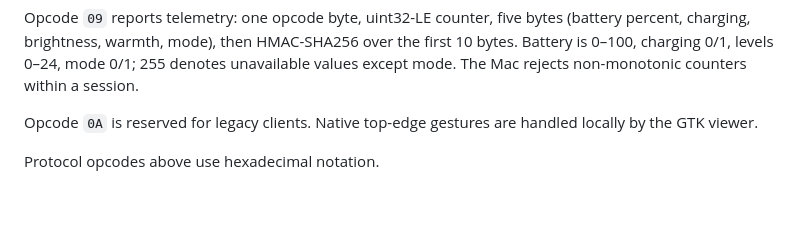
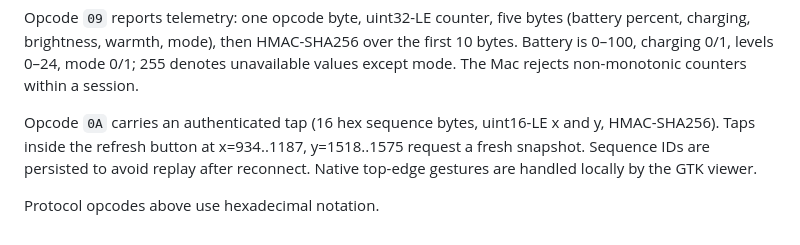
Before and after one commit to ff-fdt/kindle-desk-dashboard, a Markdown page: docs/PROTOCOL.md, the part around the change. Drawn GitHub-style; blank space fills up the shorter version.

```diff
--- a/docs/PROTOCOL.md
+++ b/docs/PROTOCOL.md
@@ -12,6 +12,6 @@ Device commands use a separate characteristic: 16 ASCII hex sequence bytes, one
 
 Opcode `09` reports telemetry: one opcode byte, uint32-LE counter, five bytes (battery percent, charging, brightness, warmth, mode), then HMAC-SHA256 over the first 10 bytes. Battery is 0–100, charging 0/1, levels 0–24, mode 0/1; 255 denotes unavailable values except mode. The Mac rejects non-monotonic counters within a session.
 
-Opcode `0A` is reserved for legacy clients. Native top-edge gestures are handled locally by the GTK viewer.
+Opcode `0A` carries an authenticated tap (16 hex sequence bytes, uint16-LE x and y, HMAC-SHA256). Taps inside the refresh button at x=934..1187, y=1518..1575 request a fresh snapshot. Sequence IDs are persisted to avoid replay after reconnect. Native top-edge gestures are handled locally by the GTK viewer.
 
 Protocol opcodes above use hexadecimal notation.
```
Also changed, not shown: README.md (+2 -0 lines), docs/README.zh-CN.md (+2 -0 lines), docs/images/panel-en.png, docs/images/panel-zh.png, 8 other files.
